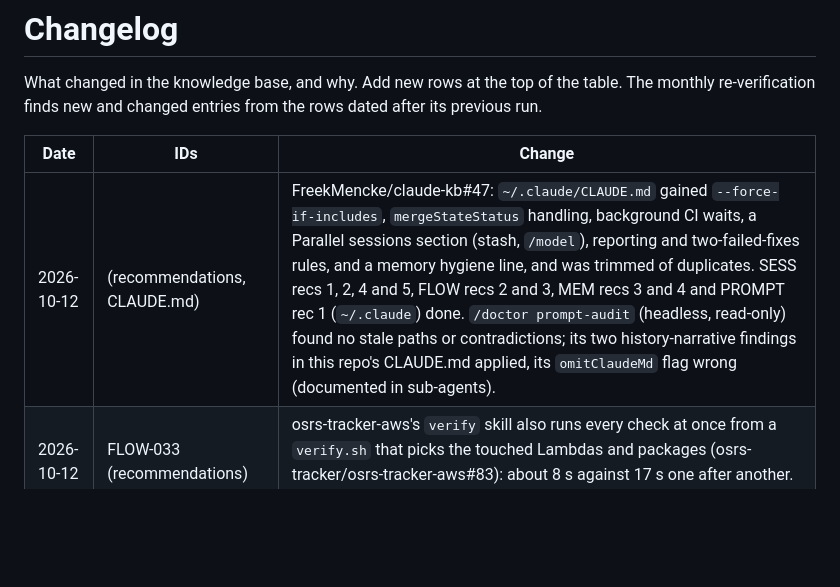
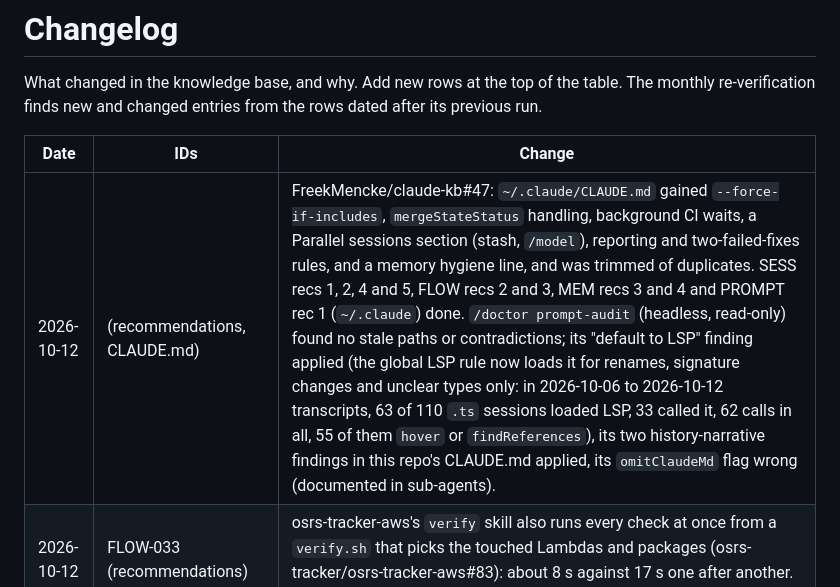
Before and after one commit to FreekMencke/claude-kb, a Markdown page: CHANGELOG.md, the part around the change. Drawn GitHub-style; blank space fills up the shorter version.

Commit message:
Record the narrowed LSP rule
Co-Authored-By: Claude Opus 5.5 <noreply@anthropic.com>

```diff
--- a/CHANGELOG.md
+++ b/CHANGELOG.md
@@ -4,7 +4,7 @@ What changed in the knowledge base, and why. Add new rows at the top of the tabl
 
 | Date | IDs | Change |
 |---|---|---|
-| 2026-10-12 | (recommendations, CLAUDE.md) | FreekMencke/claude-kb#47: `~/.claude/CLAUDE.md` gained `--force-if-includes`, `mergeStateStatus` handling, background CI waits, a Parallel sessions section (stash, `/model`), reporting and two-failed-fixes rules, and a memory hygiene line, and was trimmed of duplicates. SESS recs 1, 2, 4 and 5, FLOW recs 2 and 3, MEM recs 3 and 4 and PROMPT rec 1 (`~/.claude`) done. `/doctor prompt-audit` (headless, read-only) found no stale paths or contradictions; its two history-narrative findings in this repo's CLAUDE.md applied, its `omitClaudeMd` flag wrong (documented in sub-agents). |
+| 2026-10-12 | (recommendations, CLAUDE.md) | FreekMencke/claude-kb#47: `~/.claude/CLAUDE.md` gained `--force-if-includes`, `mergeStateStatus` handling, background CI waits, a Parallel sessions section (stash, `/model`), reporting and two-failed-fixes rules, and a memory hygiene line, and was trimmed of duplicates. SESS recs 1, 2, 4 and 5, FLOW recs 2 and 3, MEM recs 3 and 4 and PROMPT rec 1 (`~/.claude`) done. `/doctor prompt-audit` (headless, read-only) found no stale paths or contradictions; its "default to LSP" finding applied (the global LSP rule now loads it for renames, signature changes and unclear types only: in 2026-10-06 to 2026-10-12 transcripts, 63 of 110 `.ts` sessions loaded LSP, 33 called it, 62 calls in all, 55 of them `hover` or `findReferences`), its two history-narrative findings in this repo's CLAUDE.md applied, its `omitClaudeMd` flag wrong (documented in sub-agents). |
 | 2026-10-12 | FLOW-033 (recommendations) | osrs-tracker-aws's `verify` skill also runs every check at once from a `verify.sh` that picks the touched Lambdas and packages (osrs-tracker/osrs-tracker-aws#83): about 8 s against 17 s one after another. All three repos now verify in one Bash call. |
 | 2026-10-12 | HOOK-036, FLOW-033 (recommendations) | osrs-tracker-aws has a `verify` skill and `"if": "Bash(git *)"` on its push gate (osrs-tracker/osrs-tracker-aws#81), so HOOK rec 2 and FLOW rec 1 are done in all three repos. None of the `verify` skills stops at the first failure; web and api run every check at once from a `verify.sh` in one Bash call (osrs-tracker/osrs-tracker-web#237, osrs-tracker/osrs-tracker-api#142), aws one by one, cheapest first. |
 | 2026-10-12 | INFRA-024 (recommendations) | FreekMencke/claude-kb#44 applied: root's access keys and the `default` profile deleted (a call without `--profile` now fails); agent policy tightened (two existing site buckets instead of four, EventBridge limited to `Hourly`, `daily` and the two prefixes, retention limited to the Lambdas' log groups, no-op `aws-mcp:*` statement removed, CloudTrail, versioning, lifecycle, object-version and log-group deletes denied), tested from the agent; one multi-region management-events trail. Recs 1, 4 and 6 done, 5 skipped (the site buckets hold a rebuildable site that moves to the cluster). The transcript "key" open question resolved: two expired-by-design `ASIA` strings from research on AWS docs. |
```
Also changed, not shown: kb-prompting.md (+1 -1 lines).
